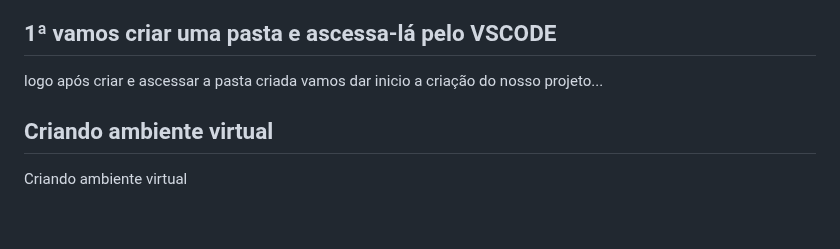
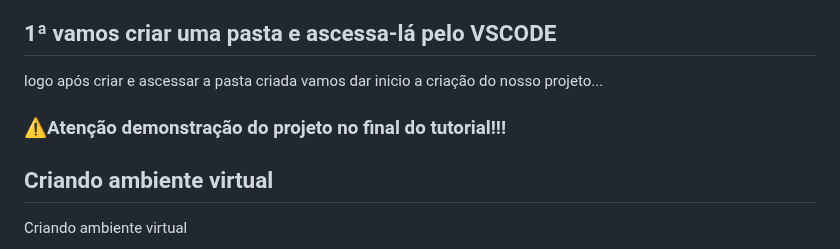
Before and after one commit to Uenderson-Mendes/API_CONSUMIR_ARQUIVO_XLS, a Markdown page: README.md, the part around one of its changes. GitHub-like rendering; blank space fills up the shorter version.

```diff
--- a/README.md
+++ b/README.md
@@ -5,6 +5,8 @@ Para criação da API iniciamos criando uma pasta com o nome da referência a ap
 
 ## 1ª vamos criar uma pasta e ascessa-lá pelo VSCODE
 logo após criar e ascessar a pasta criada vamos dar inicio a criação do nosso projeto...
+
+### ⚠️Atenção demonstração do projeto no final do tutorial!!!
 
 ## Criando ambiente virtual
 
```
Also changed, not shown: other parts of README.md (+1 -1 lines).
